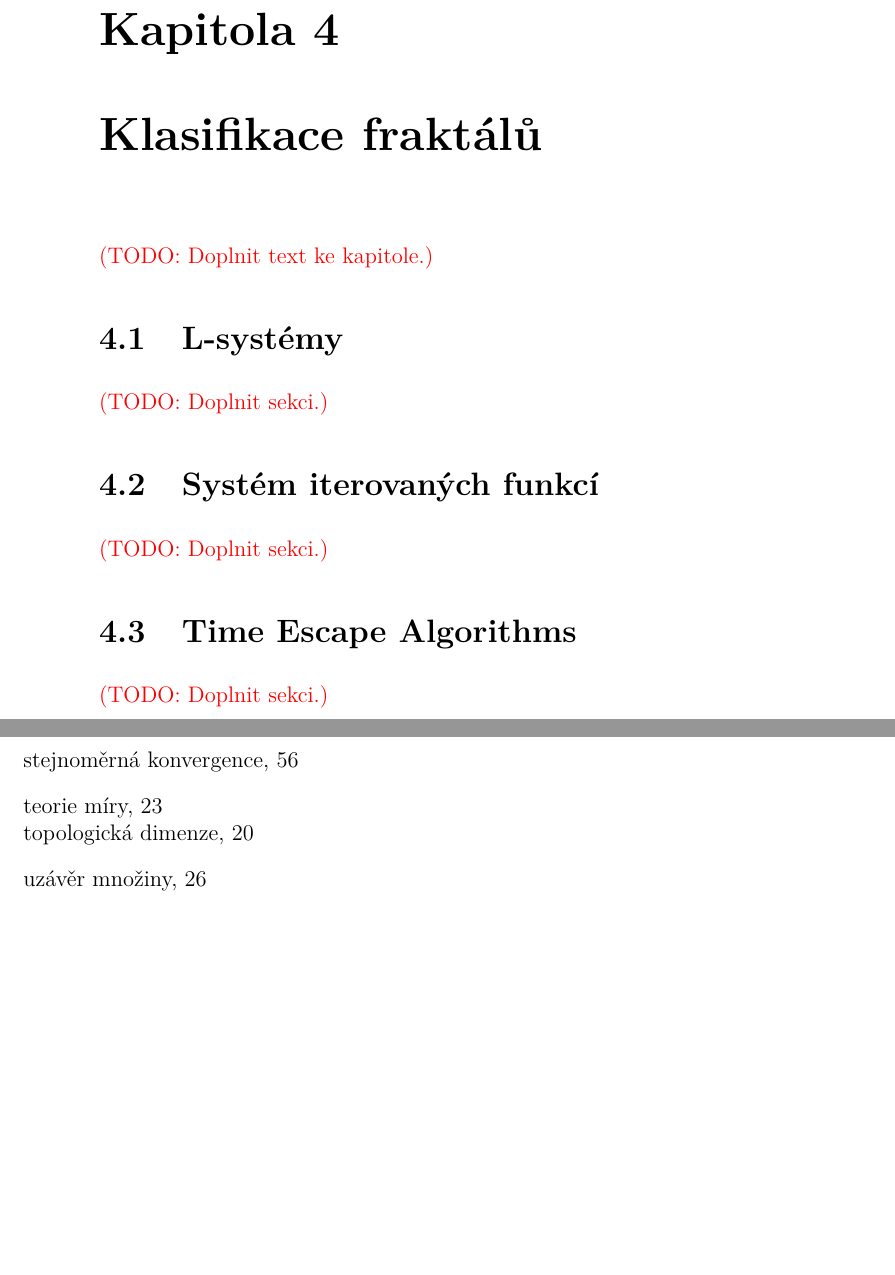
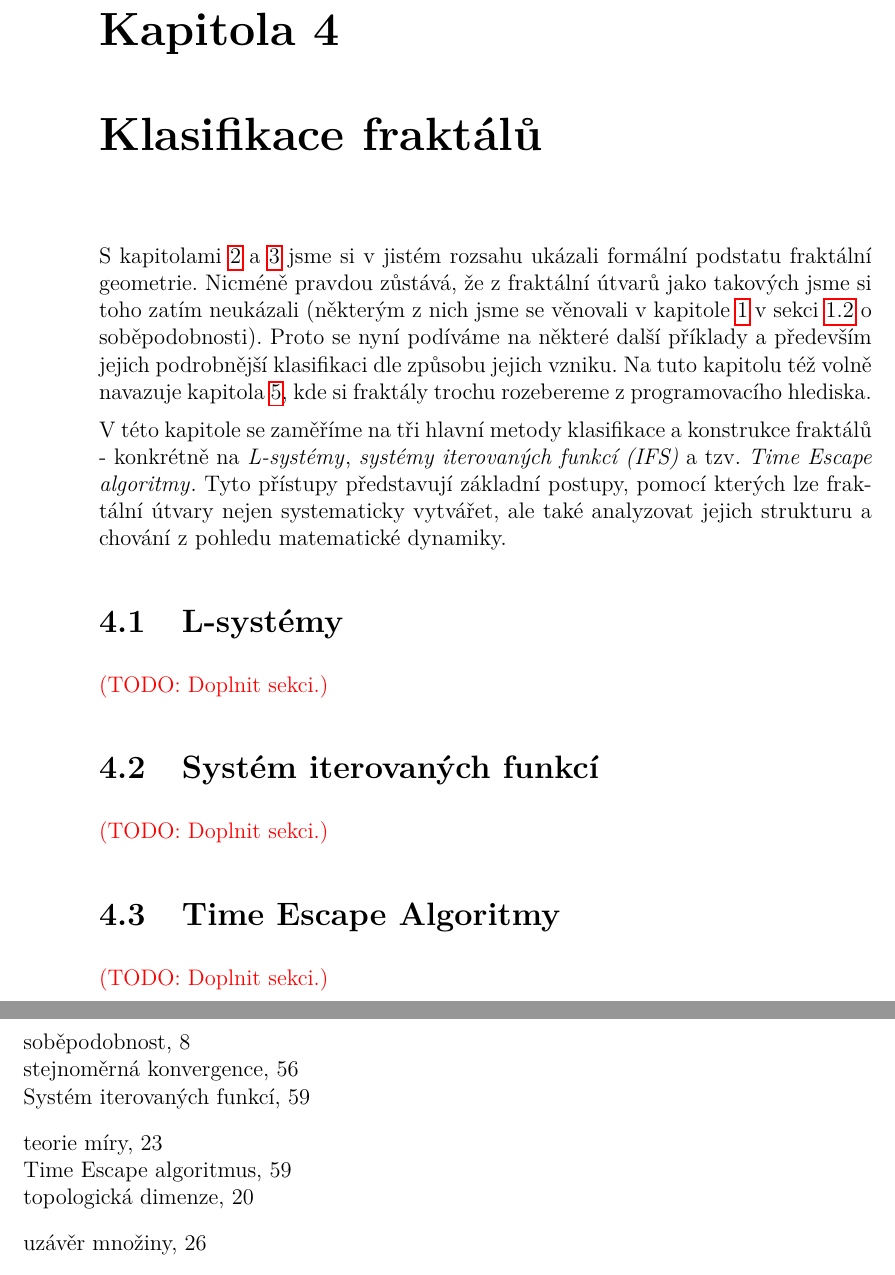
Before and after one commit to D4vEOFF/Fractal-Geometry-For-Experienced-Amateurs, a LaTeX thesis (Thesis/diploma-thesis.tex, which reads Thesis/04-klasifikace-fraktalu/ch04-klasifikace-fraktalu.tex): two parts of pages 67 and 80 of 80, joined at a grey line, cut so that both start at the same text, the shorter picture padded with empty space. The pictures show the PDF file Thesis/diploma-thesis.pdf that the author committed with the source.

Commit message:
Napsán úvod k ch04

```diff
--- a/Thesis/04-klasifikace-fraktalu/ch04-klasifikace-fraktalu.tex
+++ b/Thesis/04-klasifikace-fraktalu/ch04-klasifikace-fraktalu.tex
@@ -1,5 +1,9 @@
 \chapter{Klasifikace fraktálů}\label{chapter:klasifikace-fraktalu}
-\todo{Doplnit text ke kapitole.}
+
+S kapitolami \ref{chapter:teorie-miry-a-dimenze} a \ref{chapter:hausdorffuv-mp} jsme si v jistém rozsahu ukázali formální podstatu fraktální geometrie. Nicméně pravdou zůstává, že z fraktální útvarů jako takových jsme si toho zatím neukázali (některým z nich jsme se věnovali v kapitole \ref{chapter:uvod_do_fraktalu} v sekci \ref{sec:sobepodobnost} o soběpodobnosti). Proto se nyní podíváme na některé další příklady a především jejich podrobnější klasifikaci dle způsobu jejich vzniku. Na tuto kapitolu též volně navazuje kapitola \ref{chapter:generovani-fraktalu}, kde si fraktály trochu rozebereme z programovacího hlediska.
+
+V této kapitole se zaměříme na tři hlavní metody klasifikace a konstrukce fraktálů - konkrétně na \emph{L-systémy}\index{L-systém}, \emph{systémy iterovaných funkcí (IFS)}\index{Systém iterovaných funkcí} a tzv. \emph{Time Escape algoritmy}\index{Time Escape algoritmus}. Tyto přístupy představují základní postupy, pomocí kterých lze fraktální útvary nejen systematicky vytvářet, ale také analyzovat jejich strukturu a chování z pohledu matematické dynamiky.
+
 \input{04-klasifikace-fraktalu/s01-lsystemy.tex}
 \input{04-klasifikace-fraktalu/s02-ifs.tex}
 \input{04-klasifikace-fraktalu/s03-tea.tex}
```
Also changed, not shown: Thesis/02-mira-a-dimenze/s01-zakladni-pojmy-znaceni.tex (+1 -0 lines), Thesis/03-hausdorffuv-mp/s02-vlastnosti-hmp.tex (+1 -1 lines), Thesis/04-klasifikace-fraktalu/s03-tea.tex (+1 -1 lines), Thesis/diploma-thesis.pdf.
